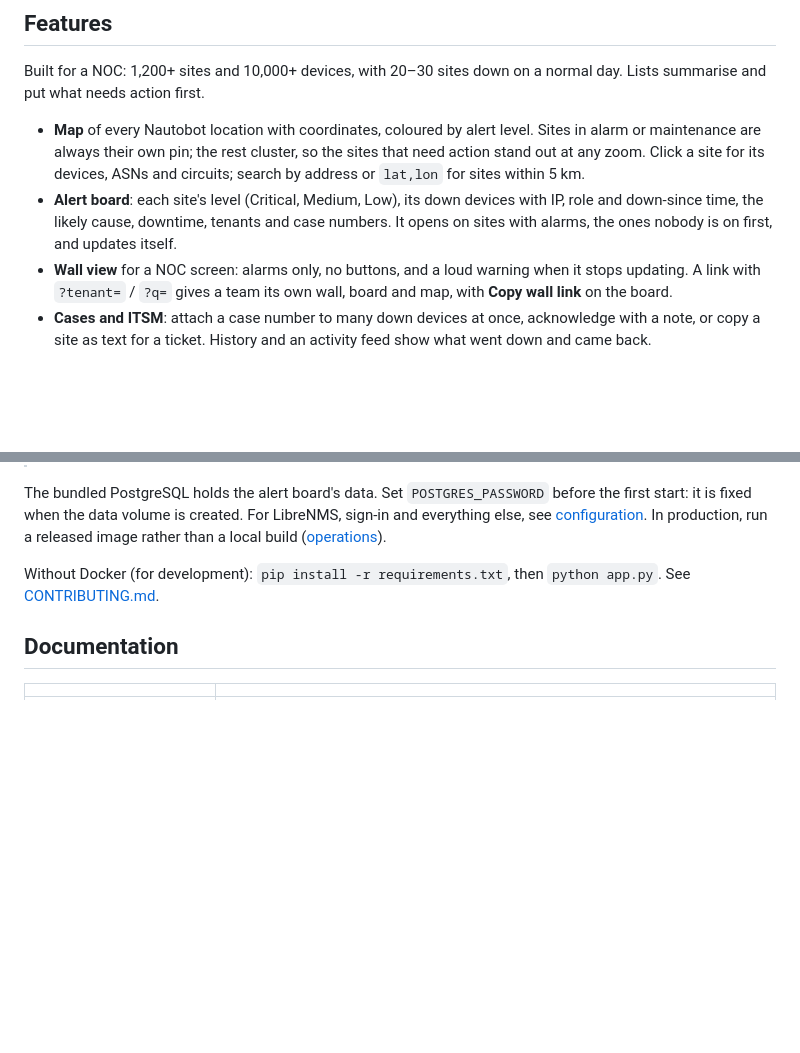
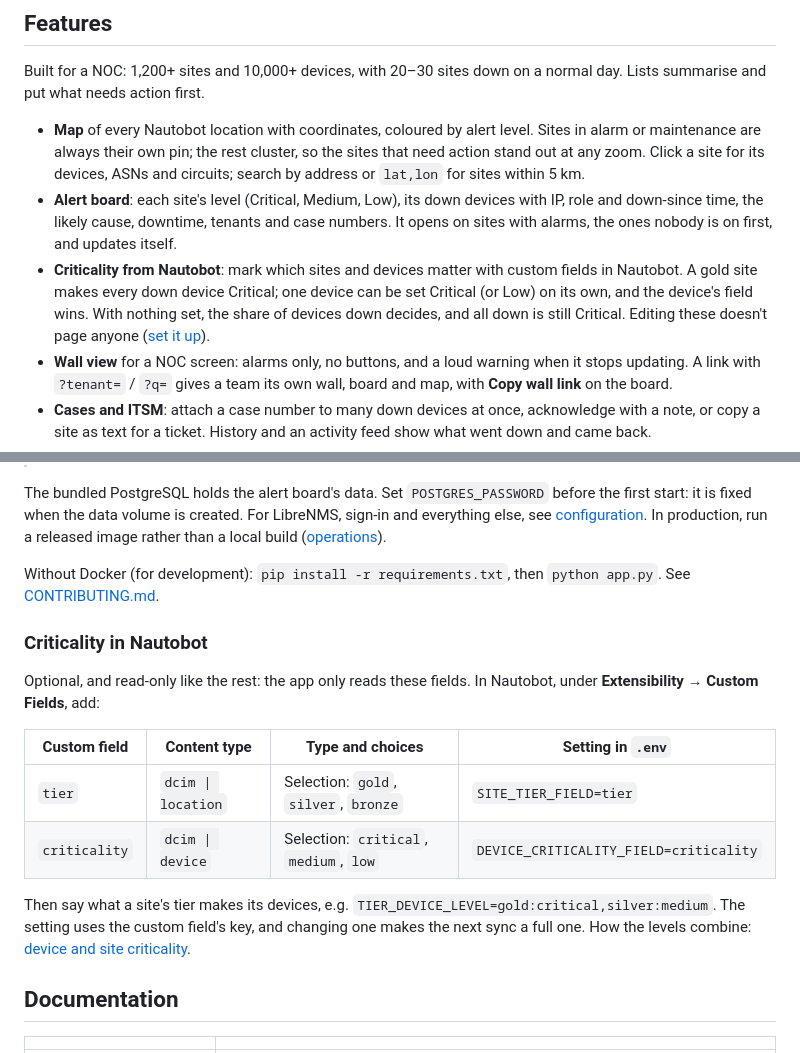
Before and after one commit to Jackass4life/Nautobot-maps, a Markdown page: README.md, 2 parts joined by grey strips. Drawn GitHub-style; blank space fills up the shorter version.

Commit message:
README: criticality from Nautobot and how to set it up (#377)
Co-Authored-By: Claude Opus 5.5 <noreply@anthropic.com>

```diff
--- a/README.md
+++ b/README.md
@@ -12,6 +12,7 @@ Built for a NOC: 1,200+ sites and 10,000+ devices, with 20–30 sites down on a
 
 - **Map** of every Nautobot location with coordinates, coloured by alert level. Sites in alarm or maintenance are always their own pin; the rest cluster, so the sites that need action stand out at any zoom. Click a site for its devices, ASNs and circuits; search by address or `lat,lon` for sites within 5 km.
 - **Alert board**: each site's level (Critical, Medium, Low), its down devices with IP, role and down-since time, the likely cause, downtime, tenants and case numbers. It opens on sites with alarms, the ones nobody is on first, and updates itself.
+- **Criticality from Nautobot**: mark which sites and devices matter with custom fields in Nautobot. A gold site makes every down device Critical; one device can be set Critical (or Low) on its own, and the device's field wins. With nothing set, the share of devices down decides, and all down is still Critical. Editing these doesn't page anyone ([set it up](#criticality-in-nautobot)).
 - **Wall view** for a NOC screen: alarms only, no buttons, and a loud warning when it stops updating. A link with `?tenant=` / `?q=` gives a team its own wall, board and map, with **Copy wall link** on the board.
 - **Cases and ITSM**: attach a case number to many down devices at once, acknowledge with a note, or copy a site as text for a ticket. History and an activity feed show what went down and came back.
 - **Maintenance windows** for sites or single devices, now or planned ahead: planned work is not an alarm. A history of every window, with CSV.
@@ -66,6 +67,17 @@ The bundled PostgreSQL holds the alert board's data. Set `POSTGRES_PASSWORD` bef
 
 Without Docker (for development): `pip install -r requirements.txt`, then `python app.py`. See [CONTRIBUTING.md](CONTRIBUTING.md).
 
+### Criticality in Nautobot
+
+Optional, and read-only like the rest: the app only reads these fields. In Nautobot, under **Extensibility → Custom Fields**, add:
+
+| Custom field | Content type | Type and choices | Setting in `.env` |
+|---|---|---|---|
+| `tier` | `dcim \| location` | Selection: `gold`, `silver`, `bronze` | `SITE_TIER_FIELD=tier` |
+| `criticality` | `dcim \| device` | Selection: `critical`, `medium`, `low` | `DEVICE_CRITICALITY_FIELD=criticality` |
+
+Then say what a site's tier makes its devices, e.g. `TIER_DEVICE_LEVEL=gold:critical,silver:medium`. The setting uses the custom field's key, and changing one makes the next sync a full one. How the levels combine: [device and site criticality](docs/alert-board.md#device-and-site-criticality).
+
 ## Documentation
 
 | | |
```
